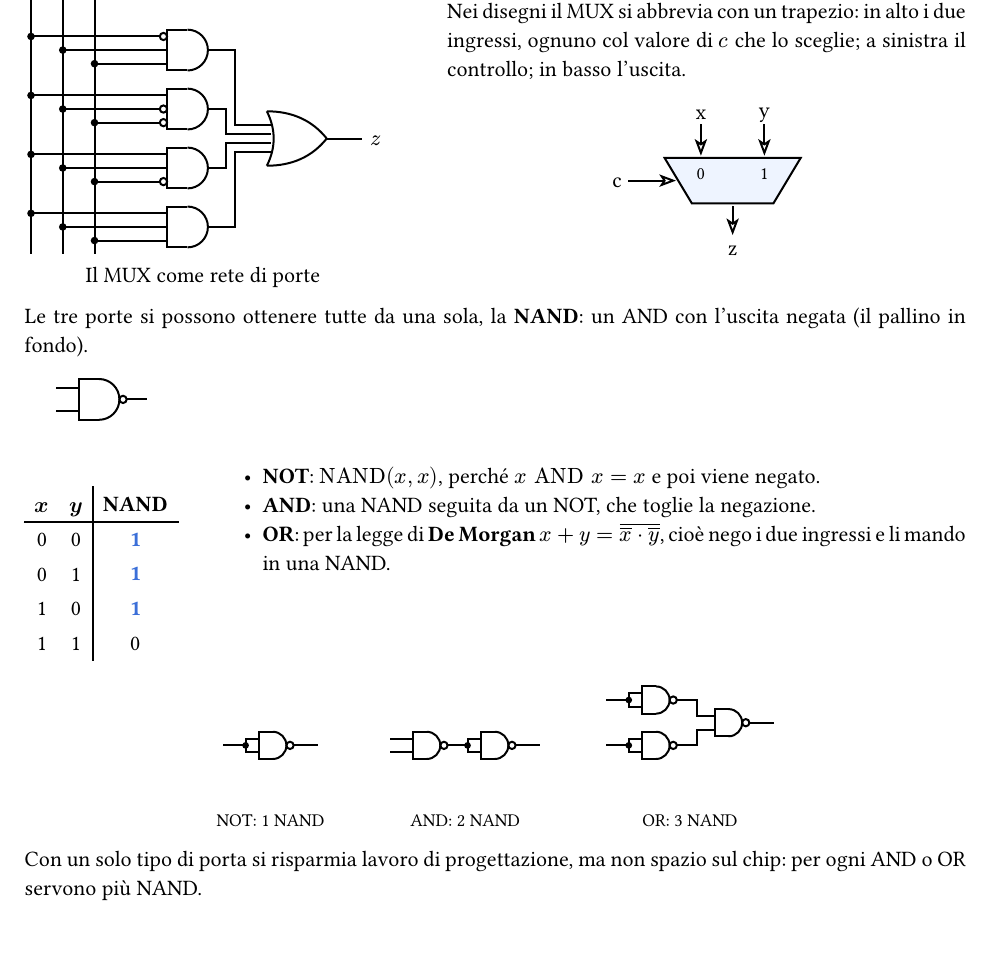
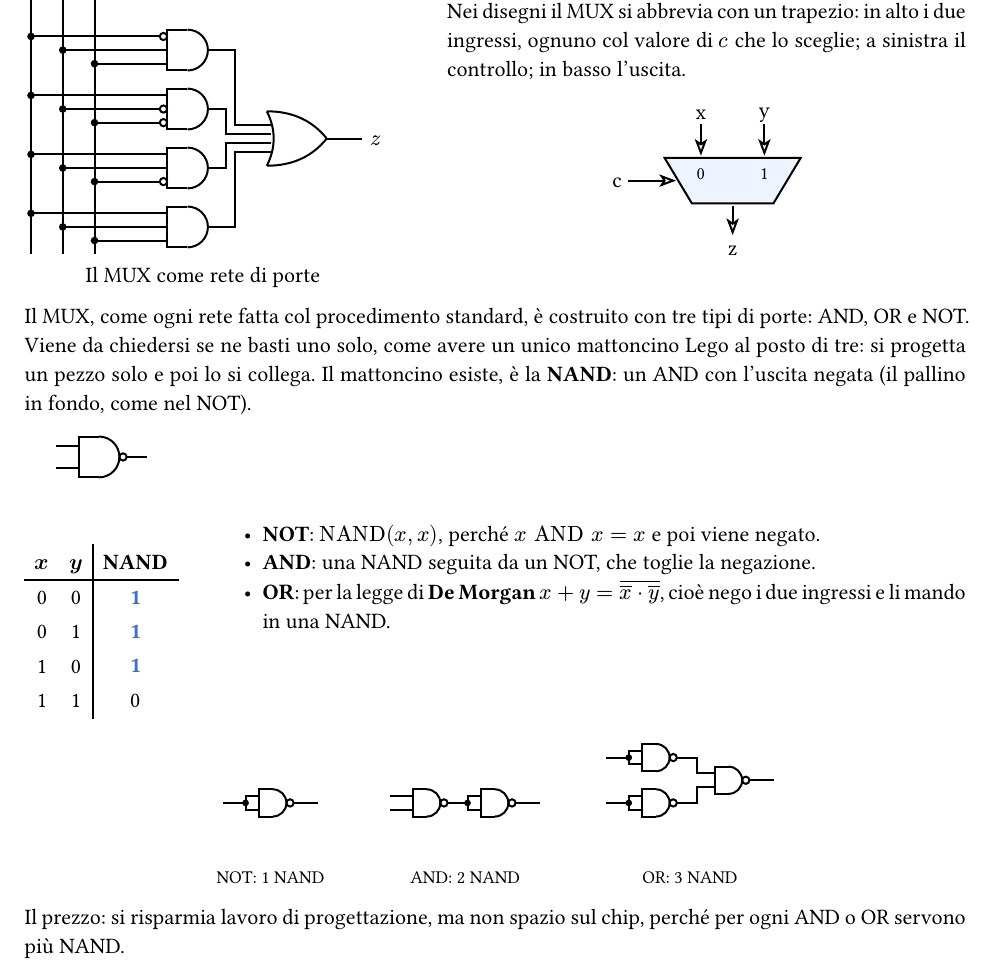
Before and after one commit to DiegoStefanini/aeso, a Typst document (dispensa.typ): part of page 12 of 31, cut so that both start at the same text. The pictures show the PDF file dispensa.pdf that the author committed with the source.

Commit message:
fix: NAND introdotta col perché (un solo mattoncino al posto di tre)
Co-Authored-By: Claude Opus 5.5 <noreply@anthropic.com>

```diff
--- a/dispensa.typ
+++ b/dispensa.typ
@@ -786,7 +786,7 @@ align(left)[Nei disegni il MUX si abbrevia con un trapezio: in alto i due ingres
   #align(center, mux)],
 ))
 
-Le tre porte si possono ottenere tutte da una sola, la *NAND*: un AND con l'uscita negata (il pallino in fondo).
+Il MUX, come ogni rete fatta col procedimento standard, è costruito con tre tipi di porte: AND, OR e NOT. Viene da chiedersi se ne basti uno solo, come avere un unico mattoncino Lego al posto di tre: si progetta un pezzo solo e poi lo si collega. Il mattoncino esiste, è la *NAND*: un AND con l'uscita negata (il pallino in fondo, come nel NOT).
 
 #let nand(a, b) = 1 - a * b
 #align(center, grid(columns: 2, gutter: 3em, align: horizon,
@@ -812,7 +812,7 @@ Le tre porte si possono ottenere tutte da una sola, la *NAND*: un AND con l'usci
     porta-nand((1.6, 0), h: 0.6); line((2.36, 0), (2.9, 0)) }) \ #text(9pt)[OR: 3 NAND]],
 ))
 
-Con un solo tipo di porta si risparmia lavoro di progettazione, ma non spazio sul chip: per ogni AND o OR servono più NAND.
+Il prezzo: si risparmia lavoro di progettazione, ma non spazio sul chip, perché per ogni AND o OR servono più NAND.
 
 == Tempo di stabilizzazione
 
```
Also changed, not shown: dispensa.pdf.
